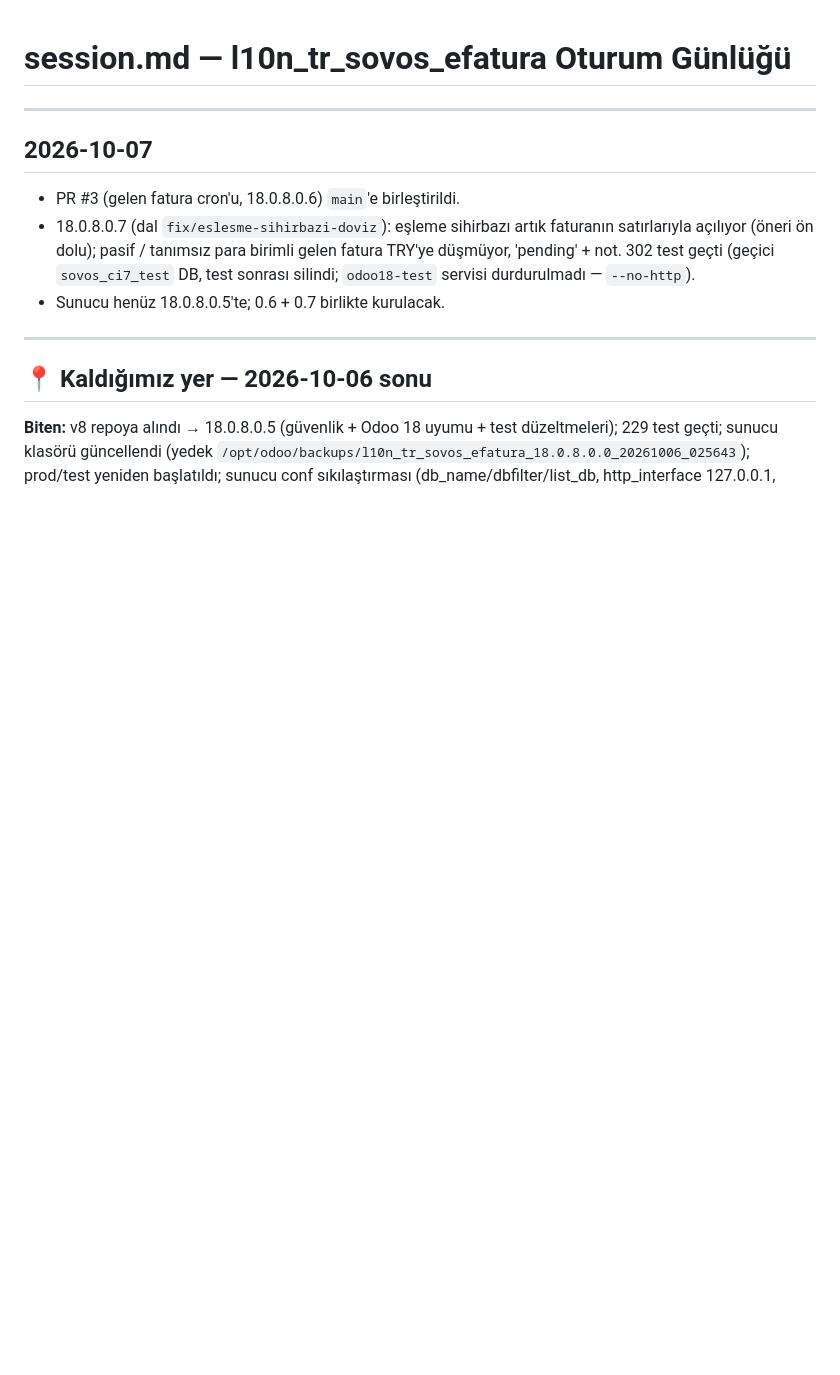
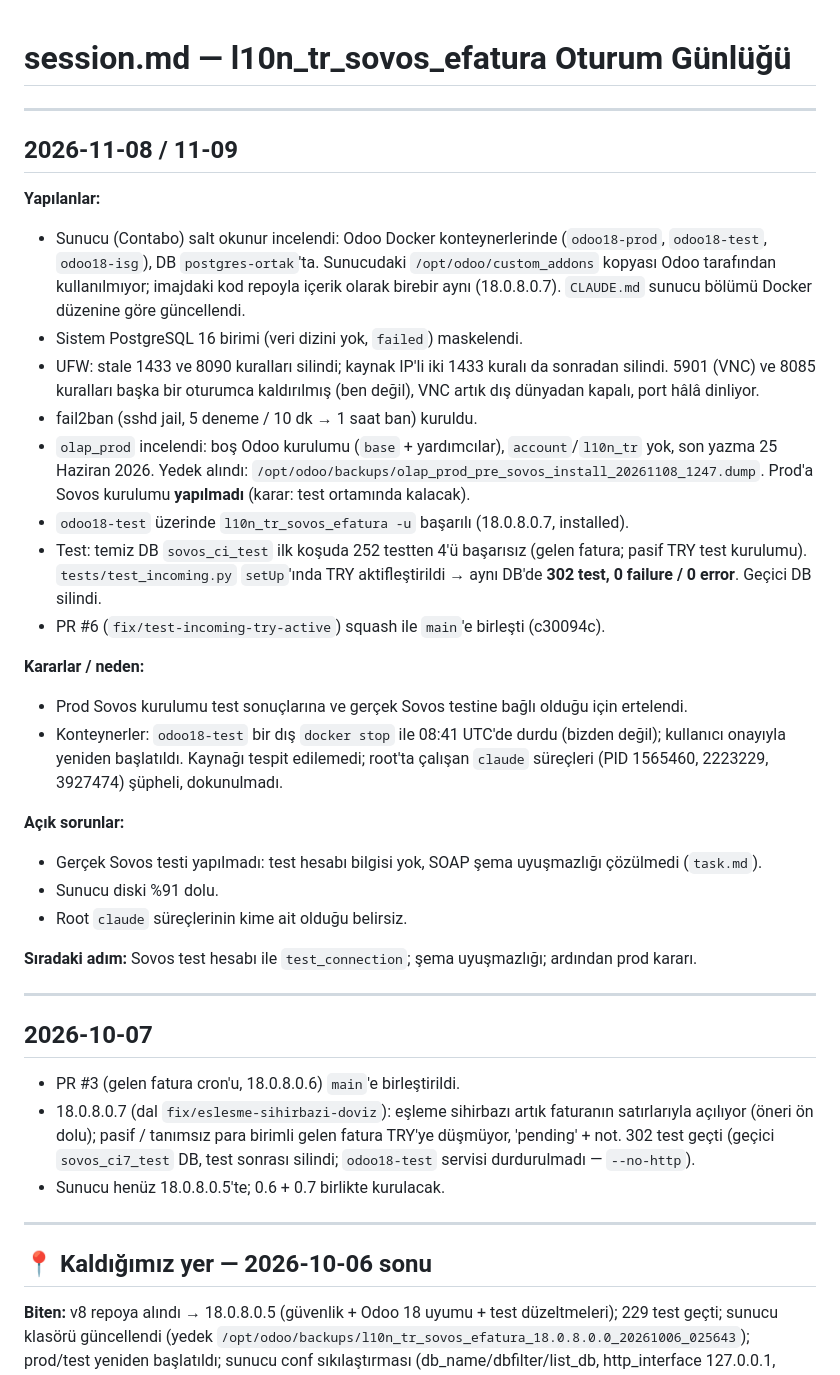
Before and after one commit to SHapeloglu/l10n_tr_sovos_efatura, a Markdown page: session.md, the part around the change. Drawn GitHub-style; blank space fills up the shorter version.

Commit message:
docs: 2026-11-08/09 oturum kaydı ve görev listesi güncellemesi (#7)
- session.md: sunucu incelemesi, Docker düzeni, test DB sonucu (302 test, 0 hata), UFW/fail2ban değişiklikleri, açık sorunlar
- task.md: sovos_ci_test temizliği ve test düzeltmesi tamamlandı; sunucu güvenliği ve prod kararı açık maddeler olarak eklendi

Co-authored-by: Claude Haiku 5.5 <noreply@anthropic.com>

```diff
--- a/session.md
+++ b/session.md
@@ -1,4 +1,29 @@
 # session.md — l10n_tr_sovos_efatura Oturum Günlüğü
+
+---
+
+## 2026-11-08 / 11-09
+
+**Yapılanlar:**
+- Sunucu (Contabo) salt okunur incelendi: Odoo Docker konteynerlerinde (`odoo18-prod`, `odoo18-test`, `odoo18-isg`), DB `postgres-ortak`'ta. Sunucudaki `/opt/odoo/custom_addons` kopyası Odoo tarafından kullanılmıyor; imajdaki kod repoyla içerik olarak birebir aynı (18.0.8.0.7). `CLAUDE.md` sunucu bölümü Docker düzenine göre güncellendi.
+- Sistem PostgreSQL 16 birimi (veri dizini yok, `failed`) maskelendi.
+- UFW: stale 1433 ve 8090 kuralları silindi; kaynak IP'li iki 1433 kuralı da sonradan silindi. 5901 (VNC) ve 8085 kuralları başka bir oturumca kaldırılmış (ben değil), VNC artık dış dünyadan kapalı, port hâlâ dinliyor.
+- fail2ban (sshd jail, 5 deneme / 10 dk → 1 saat ban) kuruldu.
+- `olap_prod` incelendi: boş Odoo kurulumu (`base` + yardımcılar), `account`/`l10n_tr` yok, son yazma 25 Haziran 2026. Yedek alındı: `/opt/odoo/backups/olap_prod_pre_sovos_install_20261108_1247.dump`. Prod'a Sovos kurulumu **yapılmadı** (karar: test ortamında kalacak).
+- `odoo18-test` üzerinde `l10n_tr_sovos_efatura -u` başarılı (18.0.8.0.7, installed).
+- Test: temiz DB `sovos_ci_test` ilk koşuda 252 testten 4'ü başarısız (gelen fatura; pasif TRY test kurulumu). `tests/test_incoming.py` `setUp`'ında TRY aktifleştirildi → aynı DB'de **302 test, 0 failure / 0 error**. Geçici DB silindi.
+- PR #6 (`fix/test-incoming-try-active`) squash ile `main`'e birleşti (c30094c).
+
+**Kararlar / neden:**
+- Prod Sovos kurulumu test sonuçlarına ve gerçek Sovos testine bağlı olduğu için ertelendi.
+- Konteynerler: `odoo18-test` bir dış `docker stop` ile 08:41 UTC'de durdu (bizden değil); kullanıcı onayıyla yeniden başlatıldı. Kaynağı tespit edilemedi; root'ta çalışan `claude` süreçleri (PID 1565460, 2223229, 3927474) şüpheli, dokunulmadı.
+
+**Açık sorunlar:**
+- Gerçek Sovos testi yapılmadı: test hesabı bilgisi yok, SOAP şema uyuşmazlığı çözülmedi (`task.md`).
+- Sunucu diski %91 dolu.
+- Root `claude` süreçlerinin kime ait olduğu belirsiz.
+
+**Sıradaki adım:** Sovos test hesabı ile `test_connection`; şema uyuşmazlığı; ardından prod kararı.
 
 ---
 
```
Also changed, not shown: task.md (+4 -1 lines).
